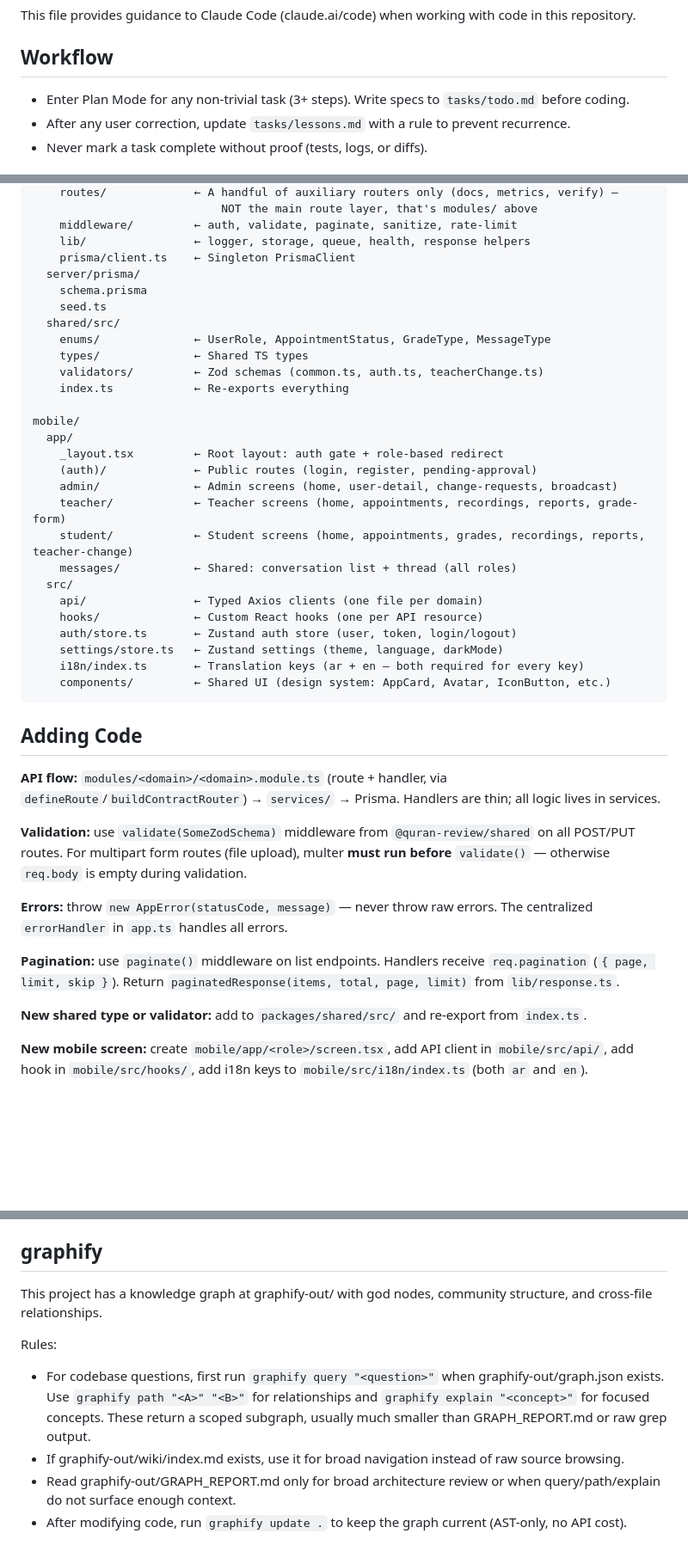
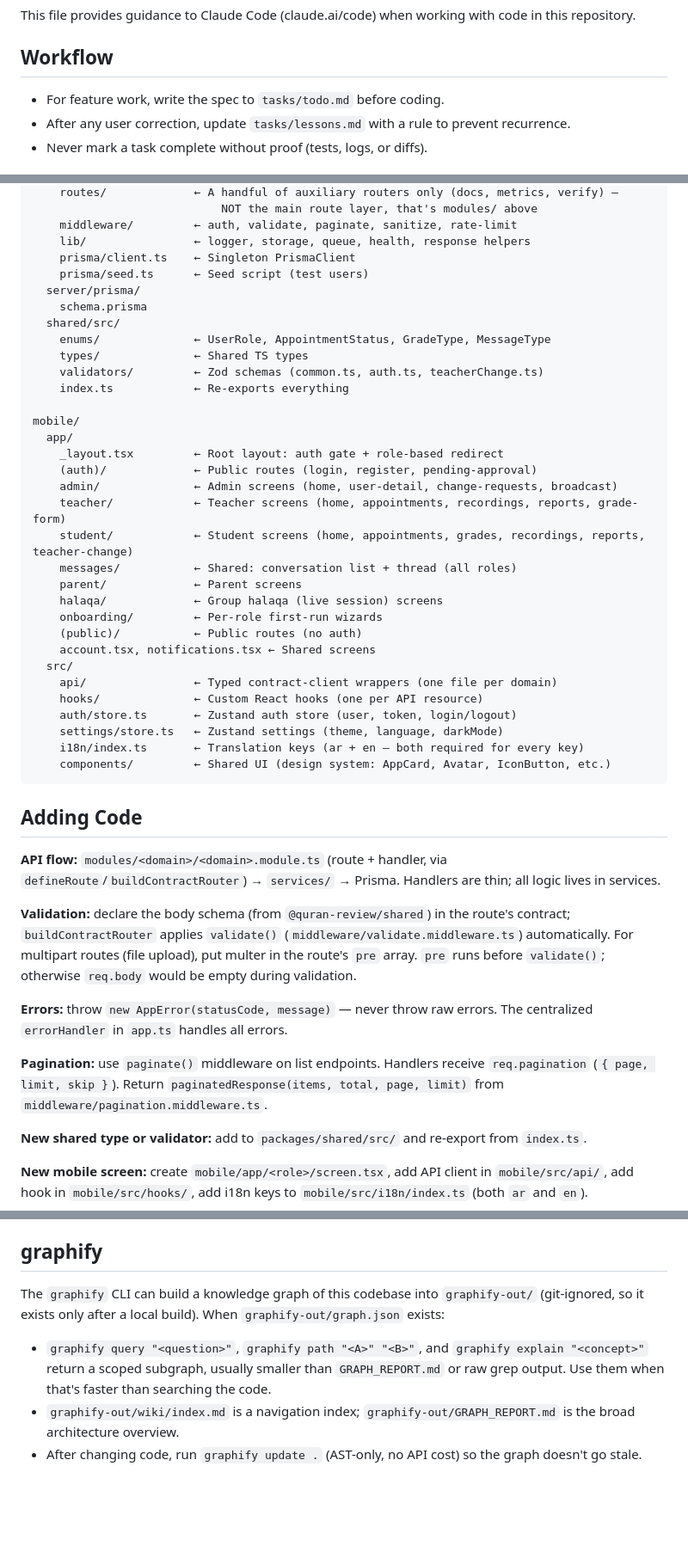
Before and after one commit to haskhrccna/education-management, a Markdown page: CLAUDE.md, 3 parts joined by grey strips. Shown at 86% size. Drawn GitHub-style; blank space fills up the shorter version.

```diff
--- a/CLAUDE.md
+++ b/CLAUDE.md
@@ -4,7 +4,7 @@ This file provides guidance to Claude Code (claude.ai/code) when working with co
 
 ## Workflow
 
-- Enter Plan Mode for any non-trivial task (3+ steps). Write specs to `tasks/todo.md` before coding.
+- For feature work, write the spec to `tasks/todo.md` before coding.
 - After any user correction, update `tasks/lessons.md` with a rule to prevent recurrence.
 - Never mark a task complete without proof (tests, logs, or diffs).
 
@@ -69,9 +69,9 @@ packages/
     middleware/         ← auth, validate, paginate, sanitize, rate-limit
     lib/                ← logger, storage, queue, health, response helpers
     prisma/client.ts    ← Singleton PrismaClient
+    prisma/seed.ts      ← Seed script (test users)
   server/prisma/
     schema.prisma
-    seed.ts
   shared/src/
     enums/              ← UserRole, AppointmentStatus, GradeType, MessageType
     types/              ← Shared TS types
@@ -86,8 +86,13 @@ mobile/
     teacher/            ← Teacher screens (home, appointments, recordings, reports, grade-form)
     student/            ← Student screens (home, appointments, grades, recordings, reports, teacher-change)
     messages/           ← Shared: conversation list + thread (all roles)
+    parent/             ← Parent screens
+    halaqa/             ← Group halaqa (live session) screens
+    onboarding/         ← Per-role first-run wizards
+    (public)/           ← Public routes (no auth)
+    account.tsx, notifications.tsx ← Shared screens
   src/
-    api/                ← Typed Axios clients (one file per domain)
+    api/                ← Typed contract-client wrappers (one file per domain)
     hooks/              ← Custom React hooks (one per API resource)
     auth/store.ts       ← Zustand auth store (user, token, login/logout)
     settings/store.ts   ← Zustand settings (theme, language, darkMode)
@@ -99,11 +104,11 @@ mobile/
 
 **API flow:** `modules/<domain>/<domain>.module.ts` (route + handler, via `defineRoute`/`buildContractRouter`) → `services/` → Prisma. Handlers are thin; all logic lives in services.
 
-**Validation:** use `validate(SomeZodSchema)` middleware from `@quran-review/shared` on all POST/PUT routes. For multipart form routes (file upload), multer **must run before** `validate()` — otherwise `req.body` is empty during validation.
+**Validation:** declare the body schema (from `@quran-review/shared`) in the route's contract; `buildContractRouter` applies `validate()` (`middleware/validate.middleware.ts`) automatically. For multipart routes (file upload), put multer in the route's `pre` array. `pre` runs before `validate()`; otherwise `req.body` would be empty during validation.
 
 **Errors:** throw `new AppError(statusCode, message)` — never throw raw errors. The centralized `errorHandler` in `app.ts` handles all errors.
 
-**Pagination:** use `paginate()` middleware on list endpoints. Handlers receive `req.pagination` (`{ page, limit, skip }`). Return `paginatedResponse(items, total, page, limit)` from `lib/response.ts`.
+**Pagination:** use `paginate()` middleware on list endpoints. Handlers receive `req.pagination` (`{ page, limit, skip }`). Return `paginatedResponse(items, total, page, limit)` from `middleware/pagination.middleware.ts`.
 
 **New shared type or validator:** add to `packages/shared/src/` and re-export from `index.ts`.
 
@@ -191,10 +196,7 @@ Emails use the `@quran-review.com` domain (see `packages/server/src/prisma/seed.
 
 ## graphify
 
-This project has a knowledge graph at graphify-out/ with god nodes, community structure, and cross-file relationships.
-
-Rules:
-- For codebase questions, first run `graphify query "<question>"` when graphify-out/graph.json exists. Use `graphify path "<A>" "<B>"` for relationships and `graphify explain "<concept>"` for focused concepts. These return a scoped subgraph, usually much smaller than GRAPH_REPORT.md or raw grep output.
-- If graphify-out/wiki/index.md exists, use it for broad navigation instead of raw source browsing.
-- Read graphify-out/GRAPH_REPORT.md only for broad architecture review or when query/path/explain do not surface enough context.
-- After modifying code, run `graphify update .` to keep the graph current (AST-only, no API cost).
+The `graphify` CLI can build a knowledge graph of this codebase into `graphify-out/` (git-ignored, so it exists only after a local build). When `graphify-out/graph.json` exists:
+- `graphify query "<question>"`, `graphify path "<A>" "<B>"`, and `graphify explain "<concept>"` return a scoped subgraph, usually smaller than `GRAPH_REPORT.md` or raw grep output. Use them when that's faster than searching the code.
+- `graphify-out/wiki/index.md` is a navigation index; `graphify-out/GRAPH_REPORT.md` is the broad architecture overview.
+- After changing code, run `graphify update .` (AST-only, no API cost) so the graph doesn't go stale.
```
Also changed, not shown: other parts of CLAUDE.md (+5 -5 lines), AGENTS.md (deleted, +0 -84 lines).
